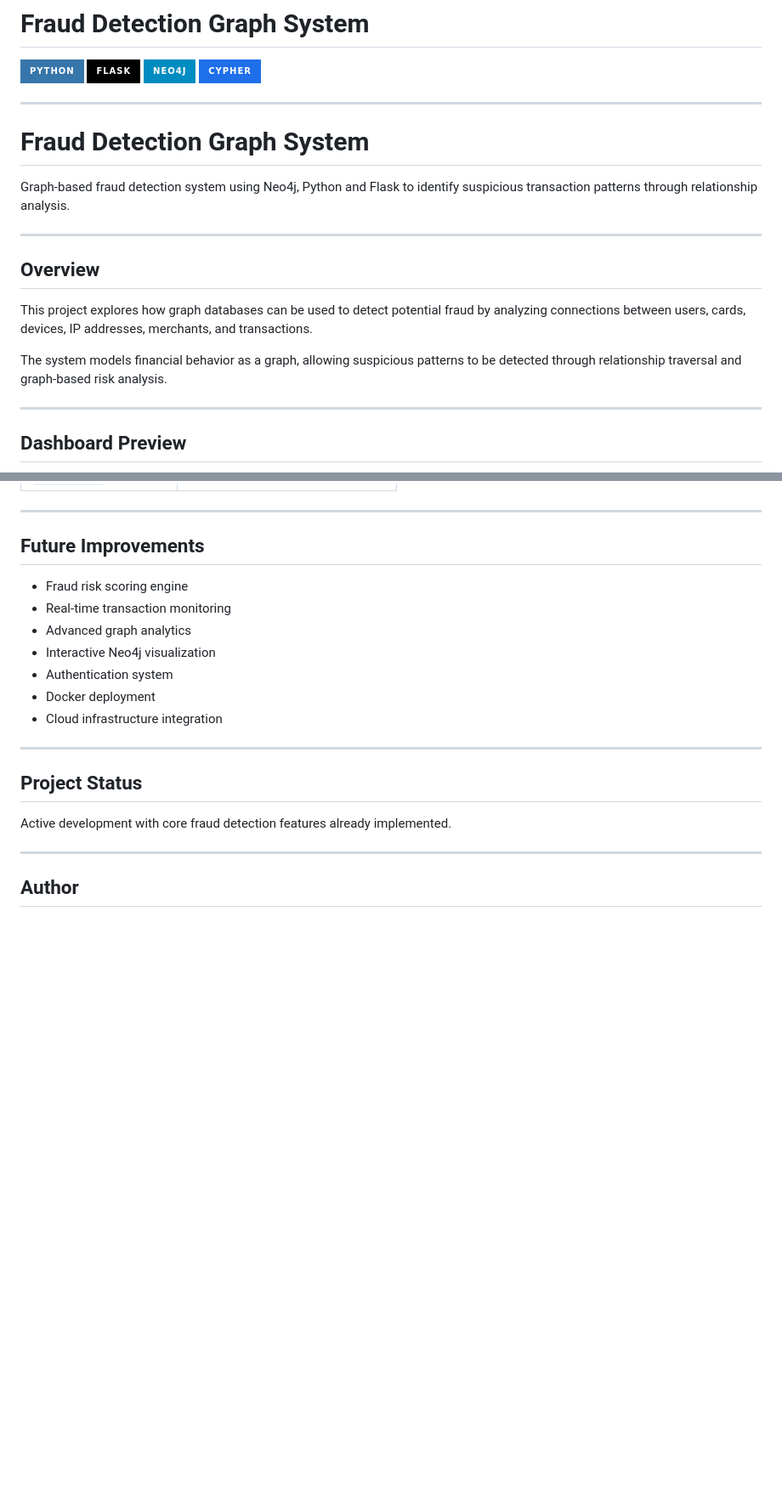
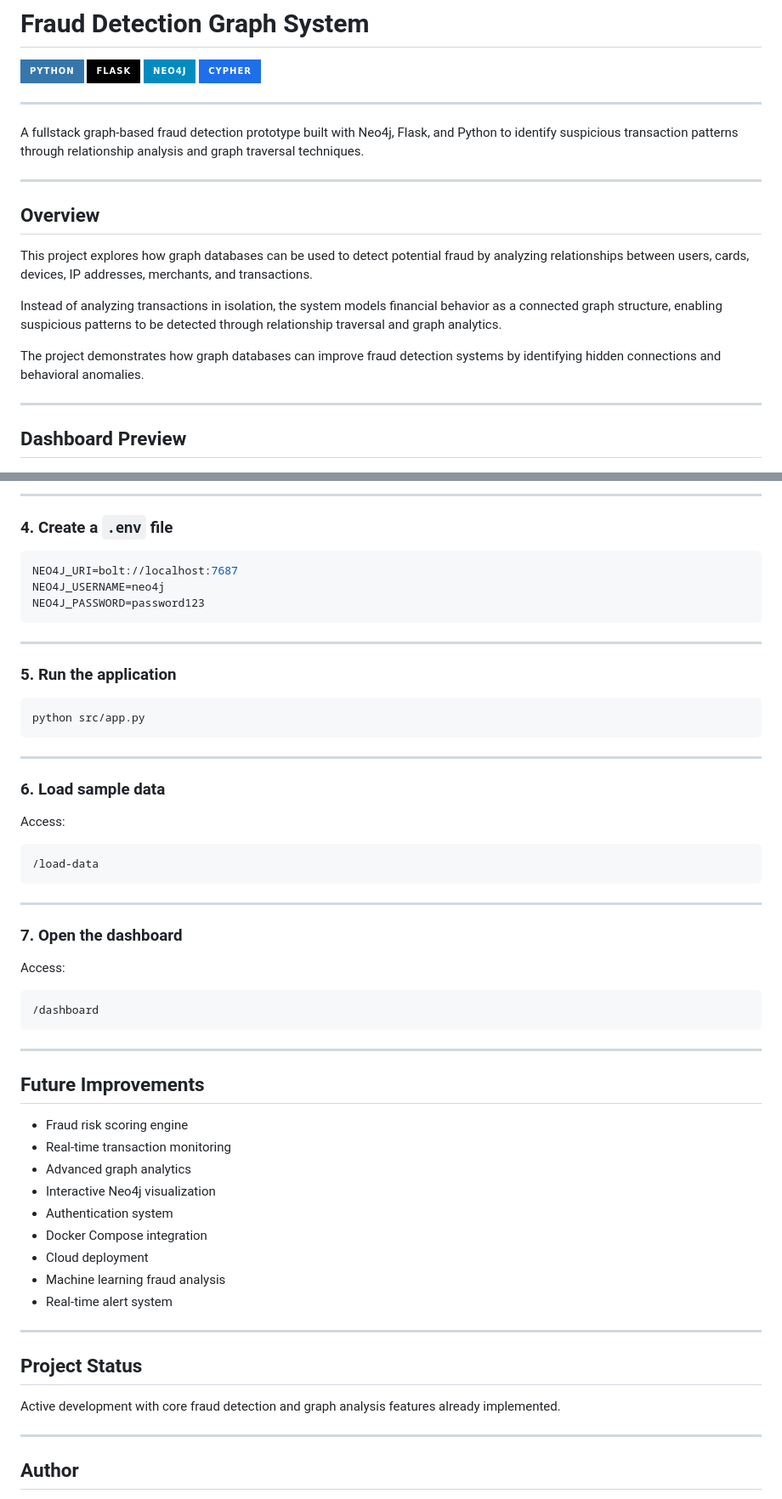
Before and after one commit to Maria-Toso/fraud-detection-graph-system, a Markdown page: README.md, 2 parts joined by grey strips. Shown at 85% size. GitHub-like rendering; badges without logos; blank space fills up the shorter version.

````diff
--- a/README.md
+++ b/README.md
@@ -7,17 +7,17 @@
 
 ---
 
-# Fraud Detection Graph System
-
-Graph-based fraud detection system using Neo4j, Python and Flask to identify suspicious transaction patterns through relationship analysis.
+A fullstack graph-based fraud detection prototype built with Neo4j, Flask, and Python to identify suspicious transaction patterns through relationship analysis and graph traversal techniques.
 
 ---
 
 ## Overview
 
-This project explores how graph databases can be used to detect potential fraud by analyzing connections between users, cards, devices, IP addresses, merchants, and transactions.
+This project explores how graph databases can be used to detect potential fraud by analyzing relationships between users, cards, devices, IP addresses, merchants, and transactions.
 
-The system models financial behavior as a graph, allowing suspicious patterns to be detected through relationship traversal and graph-based risk analysis.
+Instead of analyzing transactions in isolation, the system models financial behavior as a connected graph structure, enabling suspicious patterns to be detected through relationship traversal and graph analytics.
+
+The project demonstrates how graph databases can improve fraud detection systems by identifying hidden connections and behavioral anomalies.
 
 ---
 
@@ -109,3 +200,40 @@ Transactions are transformed into graph relationships, enabling complex fraud pa
+---
+
+### 4. Create a `.env` file
+
+```env
+NEO4J_URI=bolt://localhost:7687
+NEO4J_USERNAME=neo4j
+NEO4J_PASSWORD=password123
+```
+
+---
+
+### 5. Run the application
+
+```bash
+python src/app.py
+```
+
+---
+
+### 6. Load sample data
+
+Access:
+
+```txt
+/load-data
+```
+
+---
+
+### 7. Open the dashboard
+
+Access:
+
+```txt
+/dashboard
+```
 
 ---
 
@@ -116,14 +244,16 @@ Transactions are transformed into graph relationships, enabling complex fraud pa
 - Advanced graph analytics
 - Interactive Neo4j visualization
 - Authentication system
-- Docker deployment
-- Cloud infrastructure integration
+- Docker Compose integration
+- Cloud deployment
+- Machine learning fraud analysis
+- Real-time alert system
 
 ---
 
 ## Project Status
 
-Active development with core fraud detection features already implemented.
+Active development with core fraud detection and graph analysis features already implemented.
 
 ---
 
````
Also changed, not shown: other parts of README.md (+108 -17 lines).
